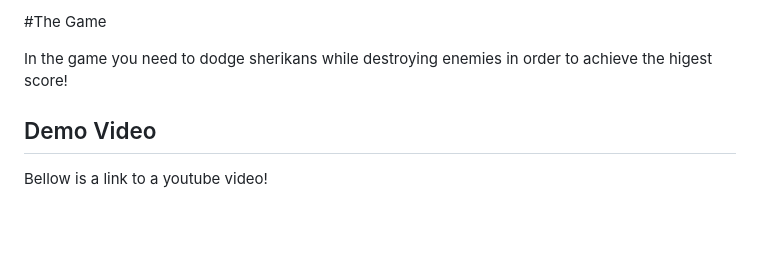
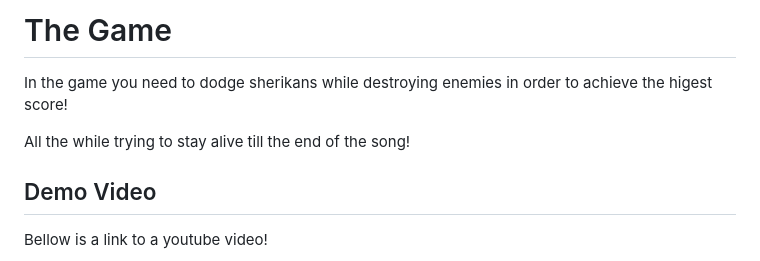
Before and after one commit to jkeus/zomboogie, a Markdown page: README.md, the part around the change. Drawn GitHub-style; blank space fills up the shorter version.

```diff
--- a/README.md
+++ b/README.md
@@ -1,6 +1,8 @@
-#The Game
+# The Game
 
 In the game you need to dodge sherikans while destroying enemies in order to achieve the higest score!
+
+All the while trying to stay alive till the end of the song!
 
 ## Demo Video
 
```
